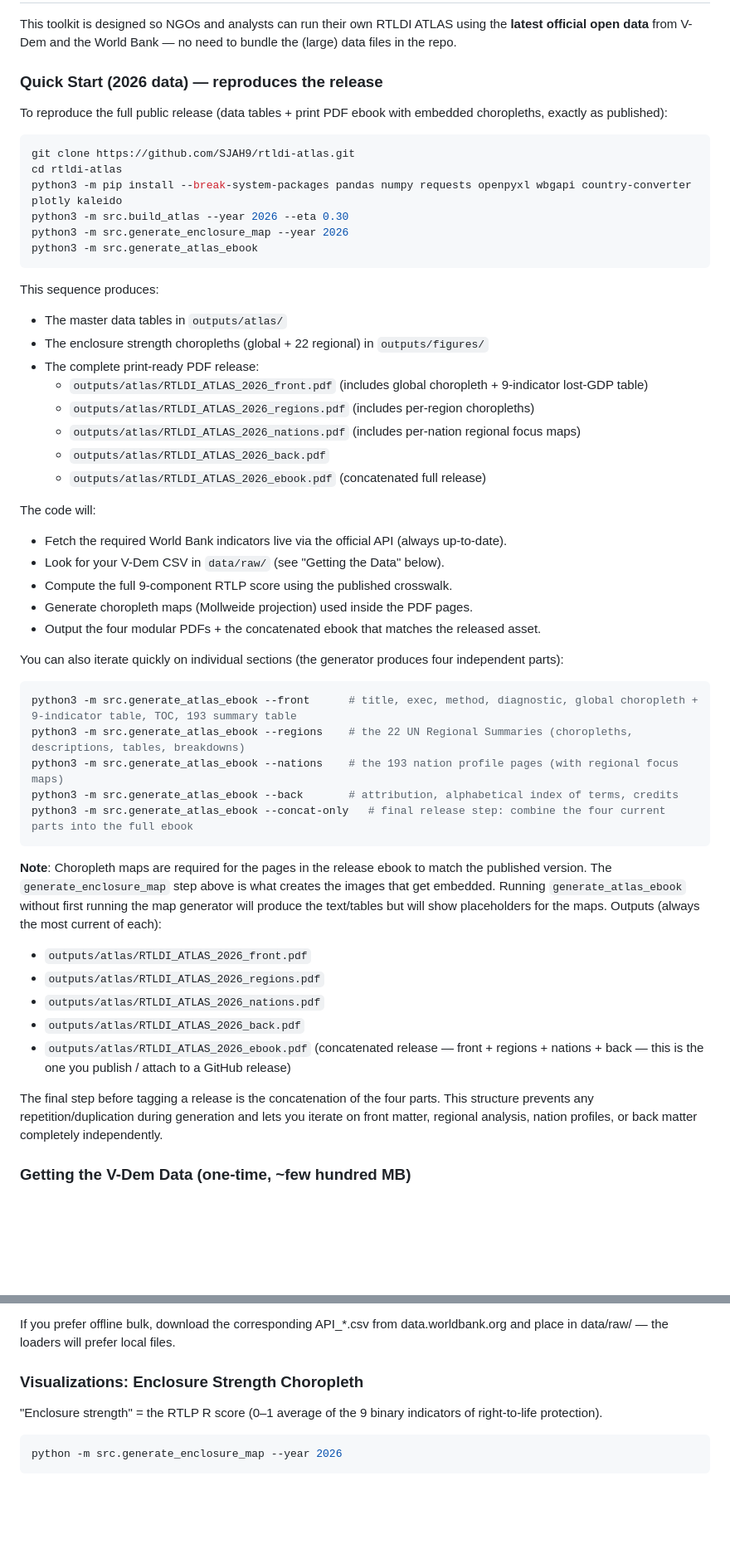
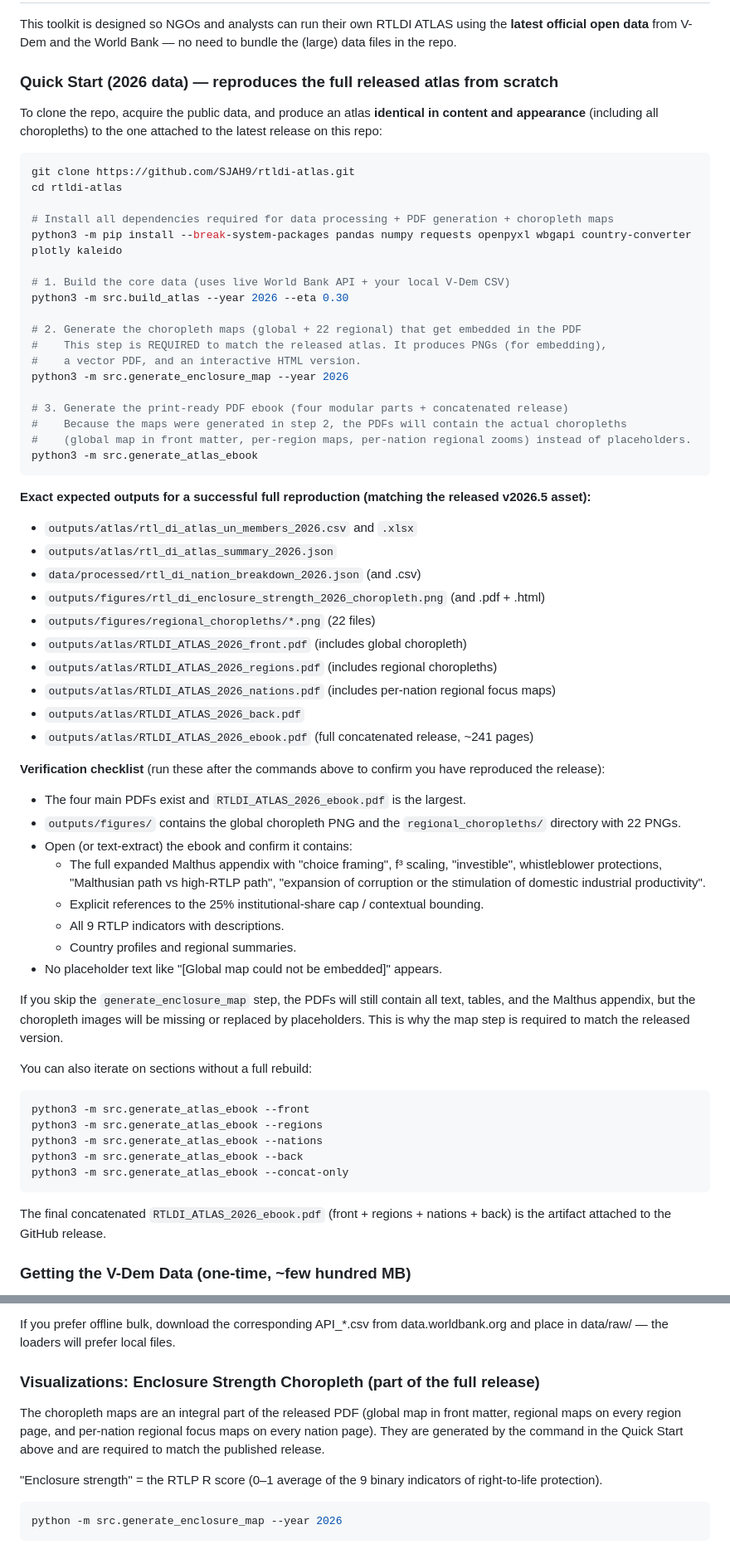
Before and after one commit to SJAH9/rtldi-atlas, a Markdown page: README.md, 2 parts joined by grey strips. Shown at 83% size. Drawn GitHub-style; blank space fills up the shorter version.

Commit message:
Make Quick Start instructions fully deterministic for reproducing the exact released atlas (including all choropleths). Add explicit verification checklist so a fresh clone + public data produces an identical result to the GitHub release artifact. Integrate choropleth generation as a required (not optional) step.

````diff
--- a/README.md
+++ b/README.md
@@ -95,53 +95,64 @@ Total bounded disparity ≈ ΔG × population
 ## For NGOs and Researchers (Recommended Use)
 This toolkit is designed so NGOs and analysts can run their own RTLDI ATLAS using the **latest official open data** from V-Dem and the World Bank — no need to bundle the (large) data files in the repo.
 
-### Quick Start (2026 data) — reproduces the release
-To reproduce the full public release (data tables + print PDF ebook with embedded choropleths, exactly as published):
+### Quick Start (2026 data) — reproduces the full released atlas from scratch
+To clone the repo, acquire the public data, and produce an atlas **identical in content and appearance** (including all choropleths) to the one attached to the latest release on this repo:
 
 ```bash
 git clone https://github.com/SJAH9/rtldi-atlas.git
 cd rtldi-atlas
+
+# Install all dependencies required for data processing + PDF generation + choropleth maps
 python3 -m pip install --break-system-packages pandas numpy requests openpyxl wbgapi country-converter plotly kaleido
+
+# 1. Build the core data (uses live World Bank API + your local V-Dem CSV)
 python3 -m src.build_atlas --year 2026 --eta 0.30
+
+# 2. Generate the choropleth maps (global + 22 regional) that get embedded in the PDF
+#    This step is REQUIRED to match the released atlas. It produces PNGs (for embedding),
+#    a vector PDF, and an interactive HTML version.
 python3 -m src.generate_enclosure_map --year 2026
+
+# 3. Generate the print-ready PDF ebook (four modular parts + concatenated release)
+#    Because the maps were generated in step 2, the PDFs will contain the actual choropleths
+#    (global map in front matter, per-region maps, per-nation regional zooms) instead of placeholders.
 python3 -m src.generate_atlas_ebook
 ```
 
-This sequence produces:
-- The master data tables in `outputs/atlas/`
-- The enclosure strength choropleths (global + 22 regional) in `outputs/figures/`
-- The complete print-ready PDF release:
-  - `outputs/atlas/RTLDI_ATLAS_2026_front.pdf` (includes global choropleth + 9-indicator lost-GDP table)
-  - `outputs/atlas/RTLDI_ATLAS_2026_regions.pdf` (includes per-region choropleths)
-  - `outputs/atlas/RTLDI_ATLAS_2026_nations.pdf` (includes per-nation regional focus maps)
-  - `outputs/atlas/RTLDI_ATLAS_2026_back.pdf`
-  - `outputs/atlas/RTLDI_ATLAS_2026_ebook.pdf` (concatenated full release)
+**Exact expected outputs for a successful full reproduction (matching the released v2026.5 asset):**
+- `outputs/atlas/rtl_di_atlas_un_members_2026.csv` and `.xlsx`
+- `outputs/atlas/rtl_di_atlas_summary_2026.json`
+- `data/processed/rtl_di_nation_breakdown_2026.json` (and .csv)
+- `outputs/figures/rtl_di_enclosure_strength_2026_choropleth.png` (and .pdf + .html)
+- `outputs/figures/regional_choropleths/*.png` (22 files)
+- `outputs/atlas/RTLDI_ATLAS_2026_front.pdf` (includes global choropleth)
+- `outputs/atlas/RTLDI_ATLAS_2026_regions.pdf` (includes regional choropleths)
+- `outputs/atlas/RTLDI_ATLAS_2026_nations.pdf` (includes per-nation regional focus maps)
+- `outputs/atlas/RTLDI_ATLAS_2026_back.pdf`
+- `outputs/atlas/RTLDI_ATLAS_2026_ebook.pdf` (full concatenated release, ~241 pages)
 
-The code will:
-- Fetch the required World Bank indicators live via the official API (always up-to-date).
-- Look for your V-Dem CSV in `data/raw/` (see "Getting the Data" below).
-- Compute the full 9-component RTLP score using the published crosswalk.
-- Generate choropleth maps (Mollweide projection) used inside the PDF pages.
-- Output the four modular PDFs + the concatenated ebook that matches the released asset.
+**Verification checklist** (run these after the commands above to confirm you have reproduced the release):
+- The four main PDFs exist and `RTLDI_ATLAS_2026_ebook.pdf` is the largest.
+- `outputs/figures/` contains the global choropleth PNG and the `regional_choropleths/` directory with 22 PNGs.
+- Open (or text-extract) the ebook and confirm it contains:
+  - The full expanded Malthus appendix with "choice framing", f³ scaling, "investible", whistleblower protections, "Malthusian path vs high-RTLP path", "expansion of corruption or the stimulation of domestic industrial productivity".
+  - Explicit references to the 25% institutional-share cap / contextual bounding.
+  - All 9 RTLP indicators with descriptions.
+  - Country profiles and regional summaries.
+- No placeholder text like "[Global map could not be embedded]" appears.
 
-You can also iterate quickly on individual sections (the generator produces four independent parts):
+If you skip the `generate_enclosure_map` step, the PDFs will still contain all text, tables, and the Malthus appendix, but the choropleth images will be missing or replaced by placeholders. This is why the map step is required to match the released version.
+
+You can also iterate on sections without a full rebuild:
 ```bash
-python3 -m src.generate_atlas_ebook --front      # title, exec, method, diagnostic, global choropleth + 9-indicator table, TOC, 193 summary table
-python3 -m src.generate_atlas_ebook --regions    # the 22 UN Regional Summaries (choropleths, descriptions, tables, breakdowns)
-python3 -m src.generate_atlas_ebook --nations    # the 193 nation profile pages (with regional focus maps)
-python3 -m src.generate_atlas_ebook --back       # attribution, alphabetical index of terms, credits
-python3 -m src.generate_atlas_ebook --concat-only   # final release step: combine the four current parts into the full ebook
+python3 -m src.generate_atlas_ebook --front
+python3 -m src.generate_atlas_ebook --regions
+python3 -m src.generate_atlas_ebook --nations
+python3 -m src.generate_atlas_ebook --back
+python3 -m src.generate_atlas_ebook --concat-only
 ```
 
-**Note**: Choropleth maps are required for the pages in the release ebook to match the published version. The `generate_enclosure_map` step above is what creates the images that get embedded. Running `generate_atlas_ebook` without first running the map generator will produce the text/tables but will show placeholders for the maps.
-Outputs (always the most current of each):
-- `outputs/atlas/RTLDI_ATLAS_2026_front.pdf`
-- `outputs/atlas/RTLDI_ATLAS_2026_regions.pdf`
-- `outputs/atlas/RTLDI_ATLAS_2026_nations.pdf`
-- `outputs/atlas/RTLDI_ATLAS_2026_back.pdf`
-- `outputs/atlas/RTLDI_ATLAS_2026_ebook.pdf` (concatenated release — front + regions + nations + back — this is the one you publish / attach to a GitHub release)
-
-The final step before tagging a release is the concatenation of the four parts. This structure prevents any repetition/duplication during generation and lets you iterate on front matter, regional analysis, nation profiles, or back matter completely independently.
+The final concatenated `RTLDI_ATLAS_2026_ebook.pdf` (front + regions + nations + back) is the artifact attached to the GitHub release.
 
 ### Getting the V-Dem Data (one-time, ~few hundred MB)
 1. Go to https://www.v-dem.net/data/the-v-dem-dataset/
@@ -161,7 +172,9 @@ No manual download required for the core indicators. The code uses `wbgapi` to p
 
 If you prefer offline bulk, download the corresponding API_*.csv from data.worldbank.org and place in data/raw/ — the loaders will prefer local files.
 
-### Visualizations: Enclosure Strength Choropleth
+### Visualizations: Enclosure Strength Choropleth (part of the full release)
+The choropleth maps are an integral part of the released PDF (global map in front matter, regional maps on every region page, and per-nation regional focus maps on every nation page). They are generated by the command in the Quick Start above and are required to match the published release.
+
 "Enclosure strength" = the RTLP R score (0–1 average of the 9 binary indicators of right-to-life protection).
 
 ```bash
````
